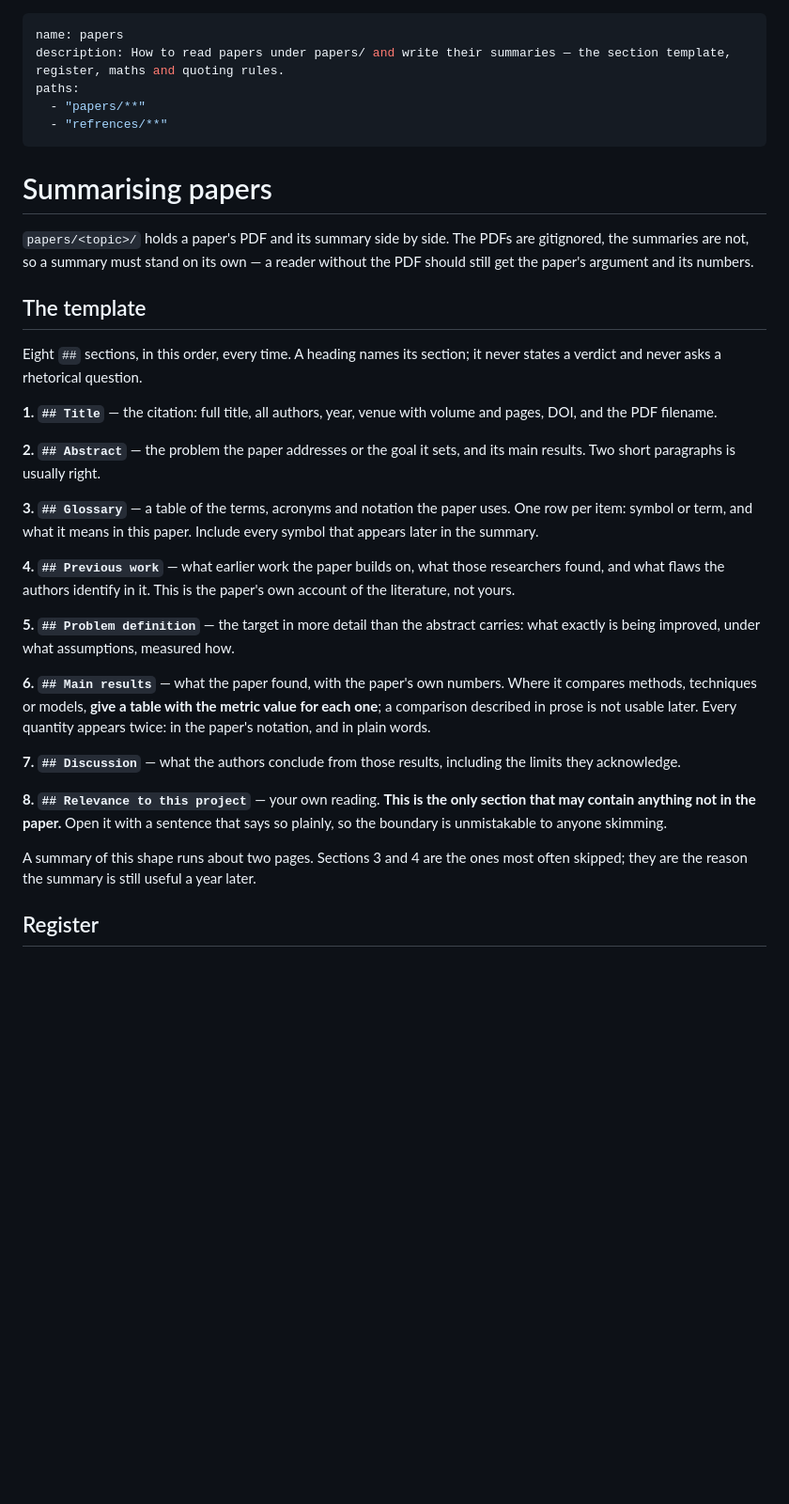
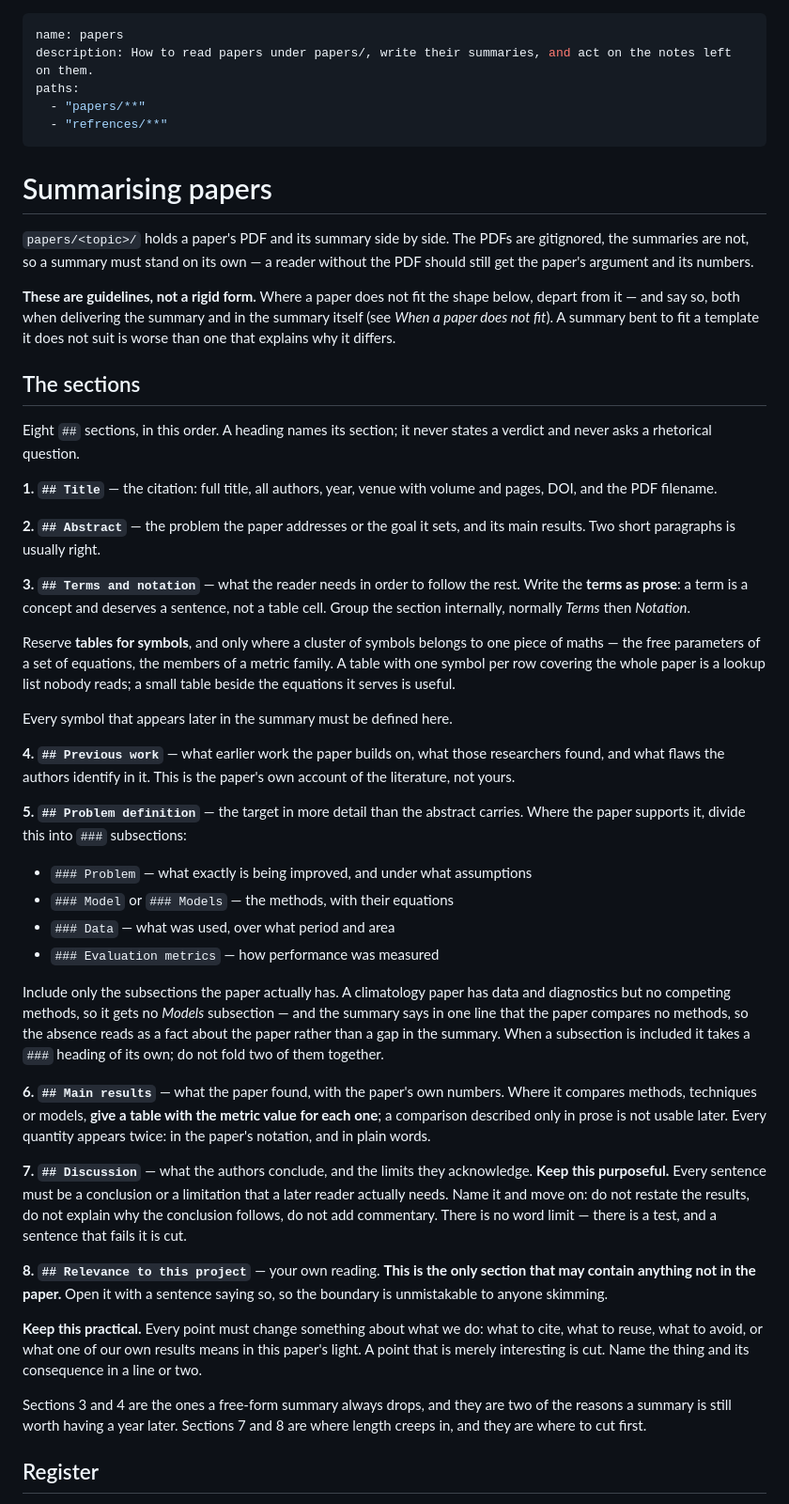
Before and after one commit to Shirlevran9/downscaling-thesis, a Markdown page: .claude/rules/papers.md, the part around one of its changes. Shown at 94% size. Drawn GitHub-style; blank space fills up the shorter version.

```diff
--- a/.claude/rules/papers.md
+++ b/.claude/rules/papers.md
@@ -1,6 +1,6 @@
 ---
 name: papers
-description: How to read papers under papers/ and write their summaries — the section template, register, maths and quoting rules.
+description: How to read papers under papers/, write their summaries, and act on the notes left on them.
 paths:
   - "papers/**"
   - "refrences/**"
@@ -12,10 +12,15 @@ paths:
 gitignored, the summaries are not, so a summary must stand on its own — a reader
 without the PDF should still get the paper's argument and its numbers.
 
-## The template
+**These are guidelines, not a rigid form.** Where a paper does not fit the shape
+below, depart from it — and say so, both when delivering the summary and in the
+summary itself (see *When a paper does not fit*). A summary bent to fit a
+template it does not suit is worse than one that explains why it differs.
 
-Eight `##` sections, in this order, every time. A heading names its section; it
-never states a verdict and never asks a rhetorical question.
+## The sections
+
+Eight `##` sections, in this order. A heading names its section; it never states
+a verdict and never asks a rhetorical question.
 
 **1. `## Title`** — the citation: full title, all authors, year, venue with
 volume and pages, DOI, and the PDF filename.
@@ -23,31 +28,61 @@ volume and pages, DOI, and the PDF filename.
 **2. `## Abstract`** — the problem the paper addresses or the goal it sets, and
 its main results. Two short paragraphs is usually right.
 
-**3. `## Glossary`** — a table of the terms, acronyms and notation the paper
-uses. One row per item: symbol or term, and what it means in this paper. Include
-every symbol that appears later in the summary.
+**3. `## Terms and notation`** — what the reader needs in order to follow the
+rest. Write the **terms as prose**: a term is a concept and deserves a sentence,
+not a table cell. Group the section internally, normally *Terms* then *Notation*.
+
+Reserve **tables for symbols**, and only where a cluster of symbols belongs to
+one piece of maths — the free parameters of a set of equations, the members of a
+metric family. A table with one symbol per row covering the whole paper is a
+lookup list nobody reads; a small table beside the equations it serves is
+useful.
+
+Every symbol that appears later in the summary must be defined here.
 
 **4. `## Previous work`** — what earlier work the paper builds on, what those
 researchers found, and what flaws the authors identify in it. This is the
 paper's own account of the literature, not yours.
 
 **5. `## Problem definition`** — the target in more detail than the abstract
-carries: what exactly is being improved, under what assumptions, measured how.
+carries. Where the paper supports it, divide this into `###` subsections:
+
+- `### Problem` — what exactly is being improved, and under what assumptions
+- `### Model` or `### Models` — the methods, with their equations
+- `### Data` — what was used, over what period and area
+- `### Evaluation metrics` — how performance was measured
+
+Include only the subsections the paper actually has. A climatology paper has
+data and diagnostics but no competing methods, so it gets no *Models*
+subsection — and the summary says in one line that the paper compares no
+methods, so the absence reads as a fact about the paper rather than a gap in the
+summary. When a subsection is included it takes a `###` heading of its own; do
+not fold two of them together.
 
 **6. `## Main results`** — what the paper found, with the paper's own numbers.
 Where it compares methods, techniques or models, **give a table with the metric
-value for each one**; a comparison described in prose is not usable later.
+value for each one**; a comparison described only in prose is not usable later.
 Every quantity appears twice: in the paper's notation, and in plain words.
 
-**7. `## Discussion`** — what the authors conclude from those results, including
-the limits they acknowledge.
+**7. `## Discussion`** — what the authors conclude, and the limits they
+acknowledge. **Keep this purposeful.** Every sentence must be a conclusion or a
+limitation that a later reader actually needs. Name it and move on: do not
+restate the results, do not explain why the conclusion follows, do not add
+commentary. There is no word limit — there is a test, and a sentence that fails
+it is cut.
 
 **8. `## Relevance to this project`** — your own reading. **This is the only
 section that may contain anything not in the paper.** Open it with a sentence
-that says so plainly, so the boundary is unmistakable to anyone skimming.
+saying so, so the boundary is unmistakable to anyone skimming.
 
-A summary of this shape runs about two pages. Sections 3 and 4 are the ones most
-often skipped; they are the reason the summary is still useful a year later.
+**Keep this practical.** Every point must change something about what we do:
+what to cite, what to reuse, what to avoid, or what one of our own results means
+in this paper's light. A point that is merely interesting is cut. Name the thing
+and its consequence in a line or two.
+
+Sections 3 and 4 are the ones a free-form summary always drops, and they are two
+of the reasons a summary is still worth having a year later. Sections 7 and 8
+are where length creeps in, and they are where to cut first.
 
 ## Register
 
```
Also changed, not shown: other parts of .claude/rules/papers.md (+40 -3 lines), papers/quantile_mapping/2012-gudmundsson-statistical-transformations.md (+137 -135 lines).
